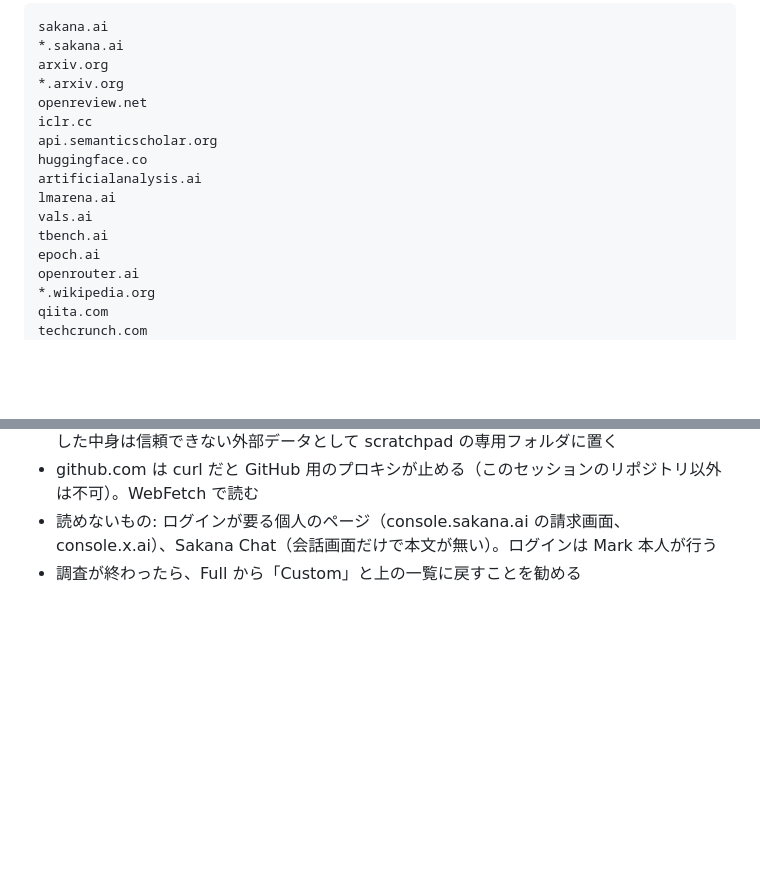
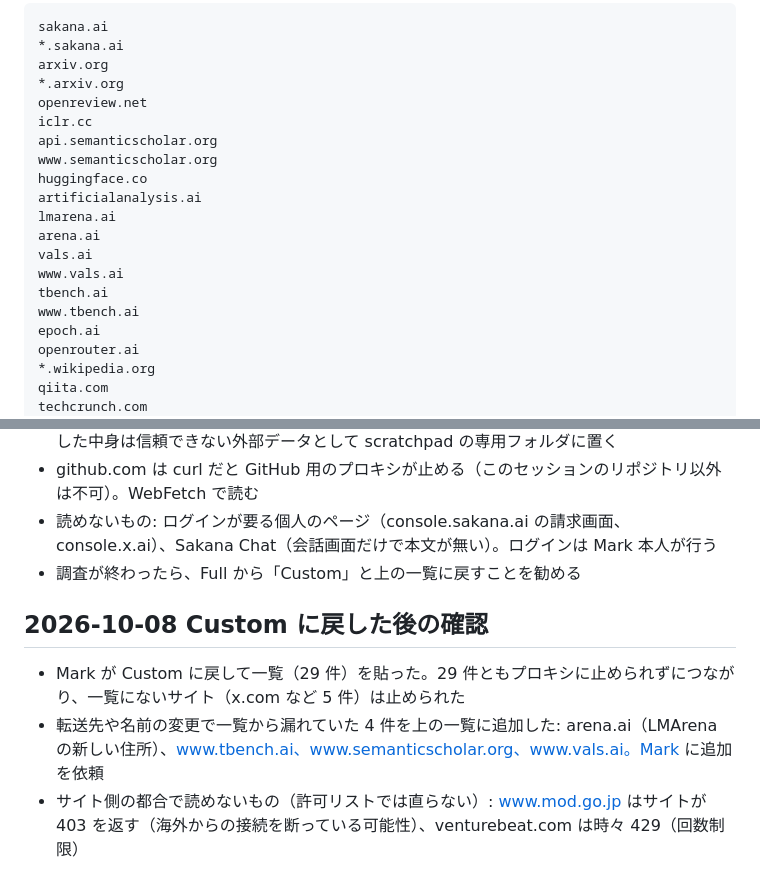
Before and after one commit to Mark555Limitless/Mark_Limitless, a Markdown page: ルミナス/docs/network-allowlist-request.md, 2 parts joined by grey strips. Rendered like a GitHub page; blank space fills up the shorter version.

Commit message:
ルミナス: Custom に戻した後の接続確認を記録し、転送先で漏れていた4件を一覧に追加
Co-Authored-By: Claude Opus 5.5 <noreply@anthropic.com>
Claude-Session: https://claude.ai/code/session_015TC27mfQ8WzURcC1FZN7My

```diff
--- a/ルミナス/docs/network-allowlist-request.md
+++ b/ルミナス/docs/network-allowlist-request.md
@@ -26,11 +26,15 @@ arxiv.org
 openreview.net
 iclr.cc
 api.semanticscholar.org
+www.semanticscholar.org
 huggingface.co
 artificialanalysis.ai
 lmarena.ai
+arena.ai
 vals.ai
+www.vals.ai
 tbench.ai
+www.tbench.ai
 epoch.ai
 openrouter.ai
 *.wikipedia.org
@@ -59,3 +63,8 @@ www.mod.go.jp
 - github.com は curl だと GitHub 用のプロキシが止める（このセッションのリポジトリ以外は不可）。WebFetch で読む
 - 読めないもの: ログインが要る個人のページ（console.sakana.ai の請求画面、console.x.ai）、Sakana Chat（会話画面だけで本文が無い）。ログインは Mark 本人が行う
 - 調査が終わったら、Full から「Custom」と上の一覧に戻すことを勧める
+
+## 2026-10-08 Custom に戻した後の確認
+- Mark が Custom に戻して一覧（29 件）を貼った。29 件ともプロキシに止められずにつながり、一覧にないサイト（x.com など 5 件）は止められた
+- 転送先や名前の変更で一覧から漏れていた 4 件を上の一覧に追加した: arena.ai（LMArena の新しい住所）、www.tbench.ai、www.semanticscholar.org、www.vals.ai。Mark に追加を依頼
+- サイト側の都合で読めないもの（許可リストでは直らない）: www.mod.go.jp はサイトが 403 を返す（海外からの接続を断っている可能性）、venturebeat.com は時々 429（回数制限）
```
